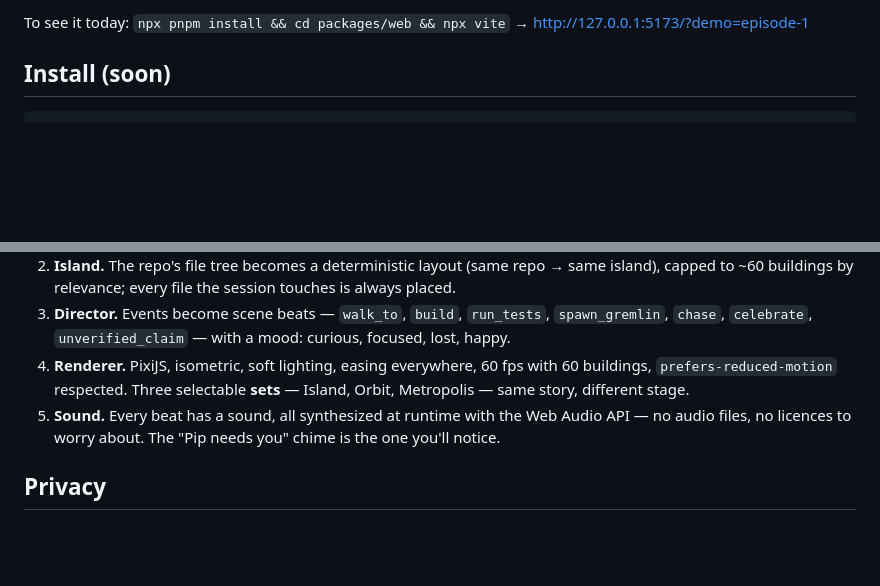
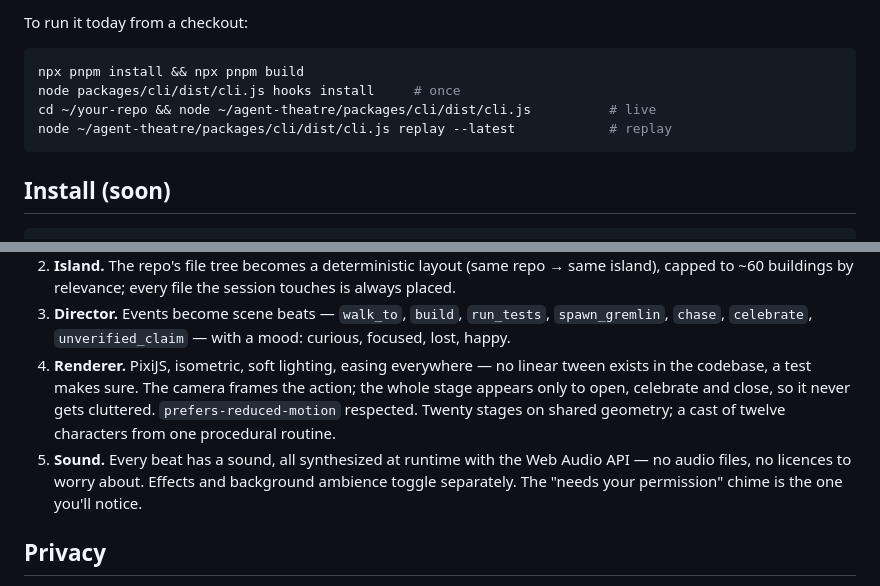
Before and after one commit to shreyassaw5394/agent-theatre, a Markdown page: README.md, 2 parts joined by grey strips. Rendered like a GitHub page; blank space fills up the shorter version.

````diff
--- a/README.md
+++ b/README.md
@@ -24,5 +34,12 @@ the CLI (live + replay) is milestone 5, the VS Code extension milestone 6. See
 
-To see it today: `npx pnpm install && cd packages/web && npx vite` → http://127.0.0.1:5173/?demo=episode-1
+To run it today from a checkout:
+
+```sh
+npx pnpm install && npx pnpm build
+node packages/cli/dist/cli.js hooks install     # once
+cd ~/your-repo && node ~/agent-theatre/packages/cli/dist/cli.js          # live
+node ~/agent-theatre/packages/cli/dist/cli.js replay --latest            # replay
+```
 
 ## Install (soon)
 
@@ -49,11 +66,14 @@ Claude Code ──hooks──▶ agent-theatre (local) ──WebSocket──▶
    capped to ~60 buildings by relevance; every file the session touches is always placed.
 3. **Director.** Events become scene beats — `walk_to`, `build`, `run_tests`, `spawn_gremlin`,
    `chase`, `celebrate`, `unverified_claim` — with a mood: curious, focused, lost, happy.
-4. **Renderer.** PixiJS, isometric, soft lighting, easing everywhere, 60 fps with 60 buildings,
-   `prefers-reduced-motion` respected. Three selectable **sets** — Island, Orbit, Metropolis —
-   same story, different stage.
+4. **Renderer.** PixiJS, isometric, soft lighting, easing everywhere — no linear tween exists
+   in the codebase, a test makes sure. The camera frames the action; the whole stage appears
+   only to open, celebrate and close, so it never gets cluttered. `prefers-reduced-motion`
+   respected. Twenty stages on shared geometry; a cast of twelve characters from one procedural
+   routine.
 5. **Sound.** Every beat has a sound, all synthesized at runtime with the Web Audio API — no
-   audio files, no licences to worry about. The "Pip needs you" chime is the one you'll notice.
+   audio files, no licences to worry about. Effects and background ambience toggle separately.
+   The "needs your permission" chime is the one you'll notice.
 
 ## Privacy
 
````
Also changed, not shown: other parts of README.md (+23 -13 lines), docs/img/harbour-mo-helper.png (added), docs/img/lanterns-juno.png (added), docs/img/orbit-rook.png (added), docs/img/picker.png (added), docs/img/volcano-ember.png (added), 5 other files.
